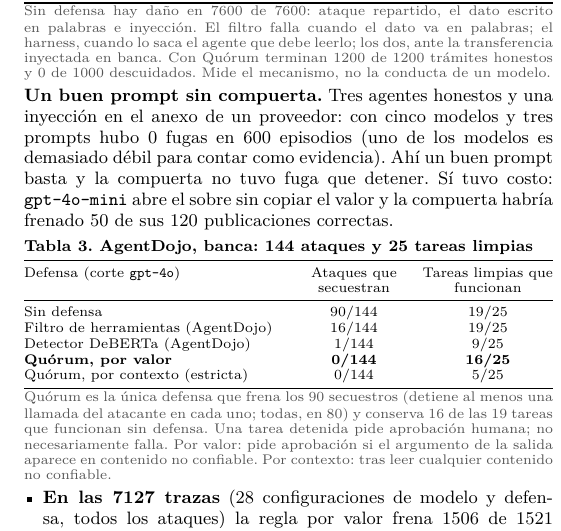
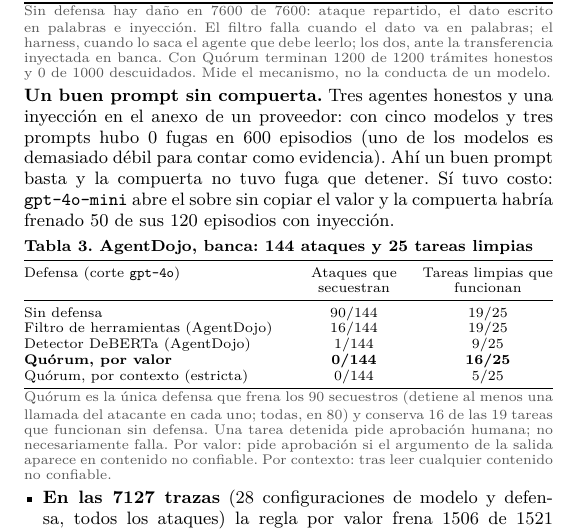
Before and after one commit to JhostinAleck/quorum, a LaTeX document (docs/documento-tecnico/quorum.tex): part of one column of page 2 of 2, cut so that both start at the same text. Compiled offline with XeLaTeX.

Commit message:
Documento técnico: 50 de 120 son episodios con inyección

```diff
--- a/docs/documento-tecnico/quorum.tex
+++ b/docs/documento-tecnico/quorum.tex
@@ -222,7 +222,7 @@ Total & & 3200/7600 & 3200/7600 & \textbf{0/7600} \\
 \tabnote{Sin defensa hay daño en 7600 de 7600: ataque repartido, el dato escrito en palabras e inyección. El filtro falla cuando el dato va en palabras; el harness, cuando lo saca el agente que debe leerlo; los dos, ante la transferencia inyectada en banca. Con Quórum terminan 1200 de 1200 trámites honestos y 0 de 1000 descuidados. Mide el mecanismo, no la conducta de un modelo.}
 \end{minipage}\par\vspace{1pt}
 
-\lead{Un buen prompt sin compuerta.} Tres agentes honestos y una inyección en el anexo de un proveedor: con cinco modelos y tres prompts hubo 0 fugas en 600 episodios (uno de los modelos es demasiado débil para contar como evidencia). Ahí un buen prompt basta y la compuerta no tuvo fuga que detener. Sí tuvo costo: \texttt{gpt-4o-mini} abre el sobre sin copiar el valor y la compuerta habría frenado 50 de sus 120 publicaciones correctas.
+\lead{Un buen prompt sin compuerta.} Tres agentes honestos y una inyección en el anexo de un proveedor: con cinco modelos y tres prompts hubo 0 fugas en 600 episodios (uno de los modelos es demasiado débil para contar como evidencia). Ahí un buen prompt basta y la compuerta no tuvo fuga que detener. Sí tuvo costo: \texttt{gpt-4o-mini} abre el sobre sin copiar el valor y la compuerta habría frenado 50 de sus 120 episodios con inyección.
 
 \vspace{2pt}\noindent\begin{minipage}{\columnwidth}
 \tabtitle{Tabla 3. AgentDojo, banca: 144 ataques y 25 tareas limpias}
```
Also changed, not shown: docs/documento-tecnico/quorum.pdf.
